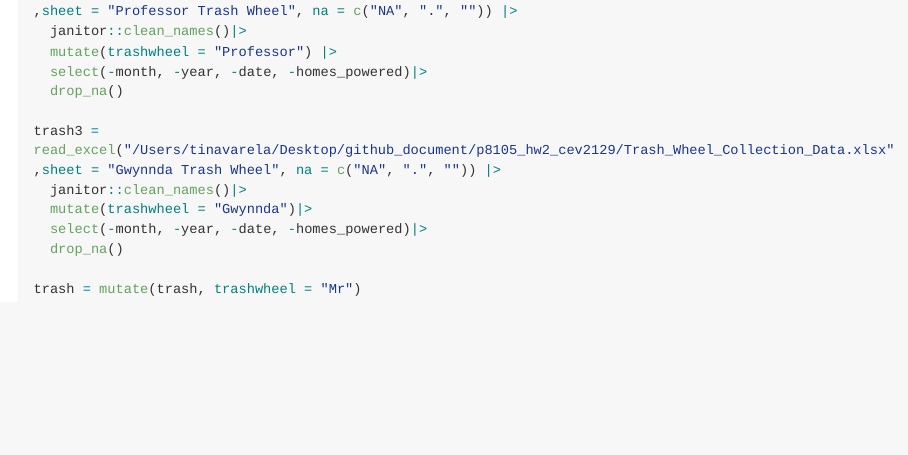
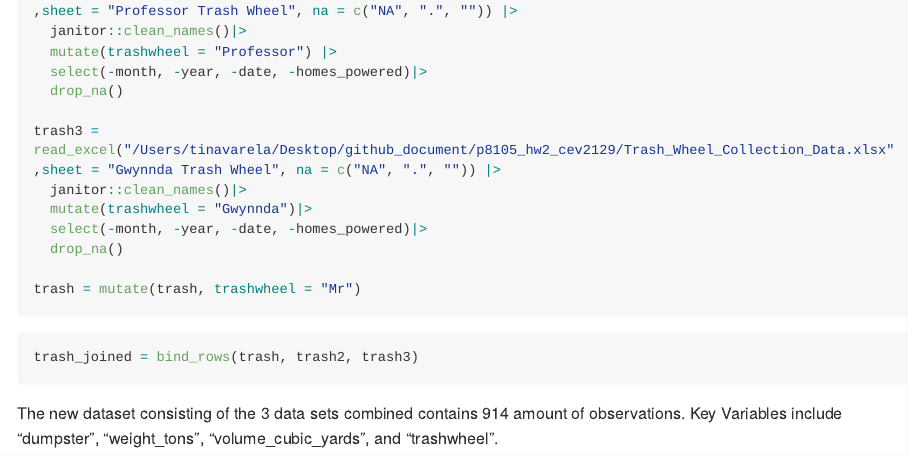
Before and after one commit to cev2129/p8105_hw2_cev2129, an R Markdown document (p8105_hw2_cev2129.Rmd): the page in a window 1100 px wide, from 1750 px down. The pictures show the output file p8105_hw2_cev2129.md that the author committed with the source, drawn offline in the style of GitHub; long lines of code are wrapped.

Commit message:
combining datasets

````diff
--- a/p8105_hw2_cev2129.Rmd
+++ b/p8105_hw2_cev2129.Rmd
@@ -52,6 +52,9 @@ trash3 = read_excel("/Users/tinavarela/Desktop/github_document/p8105_hw2_cev2129
 
 trash = mutate(trash, trashwheel = "Mr")
 ```
+
 ```{r}
+trash_joined = bind_rows(trash, trash2, trash3)
+```
 
-```
+The new dataset consisting of the 3 data sets combined contains 914 amount of observations. Key Variables include "dumpster", "weight_tons", "volume_cubic_yards", and "trashwheel".
````
Also changed, not shown: p8105_hw2_cev2129.md.
